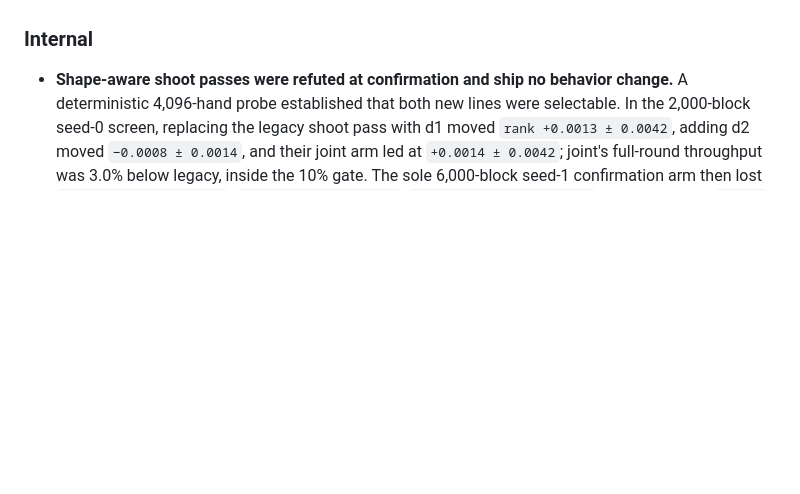
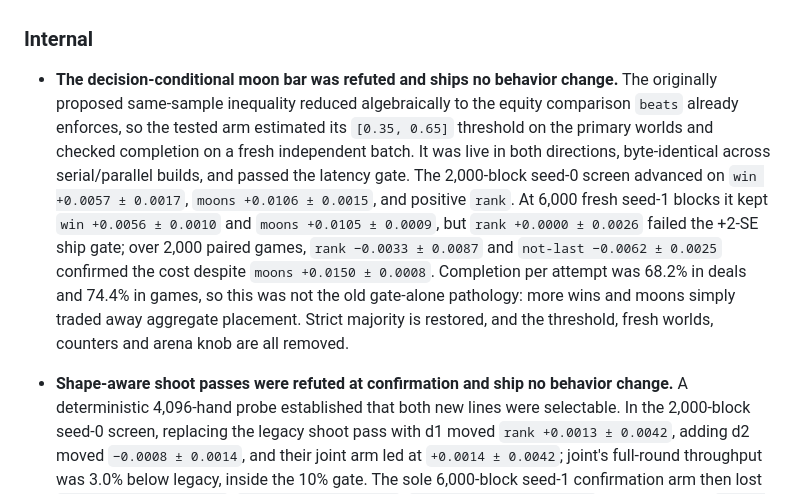
Before and after one commit to jdh8/hearts-engine, a Markdown page: CHANGELOG.md, the part around the change. GitHub-like rendering; blank space fills up the shorter version.

Commit message:
Close the conditional moon-bar experiment

```diff
--- a/CHANGELOG.md
+++ b/CHANGELOG.md
@@ -333,6 +333,23 @@ and this project adheres to [Semantic Versioning](https://semver.org/spec/v2.0.0
 
 ### Internal
 
+- **The decision-conditional moon bar was refuted and ships no behavior
+  change.**  The originally proposed same-sample inequality reduced
+  algebraically to the equity comparison `beats` already enforces, so the
+  tested arm estimated its `[0.35, 0.65]` threshold on the primary worlds
+  and checked completion on a fresh independent batch.  It was live in both
+  directions, byte-identical across serial/parallel builds, and passed the
+  latency gate.  The 2,000-block seed-0 screen advanced on
+  `win +0.0057 ± 0.0017`, `moons +0.0106 ± 0.0015`, and positive `rank`.
+  At 6,000 fresh seed-1 blocks it kept `win +0.0056 ± 0.0010` and
+  `moons +0.0105 ± 0.0009`, but `rank +0.0000 ± 0.0026` failed the +2-SE
+  ship gate; over 2,000 paired games, `rank −0.0033 ± 0.0087` and
+  `not-last −0.0062 ± 0.0025` confirmed the cost despite
+  `moons +0.0150 ± 0.0008`.  Completion per attempt was 68.2% in deals and
+  74.4% in games, so this was not the old gate-alone pathology: more wins
+  and moons simply traded away aggregate placement.  Strict majority is
+  restored, and the threshold, fresh worlds, counters and arena knob are
+  all removed.
 - **Shape-aware shoot passes were refuted at confirmation and ship no
   behavior change.**  A deterministic 4,096-hand probe established that
   both new lines were selectable.  In the 2,000-block seed-0 screen,
```
Also changed, not shown: docs/cfr-gap.md (+70 -78 lines).
